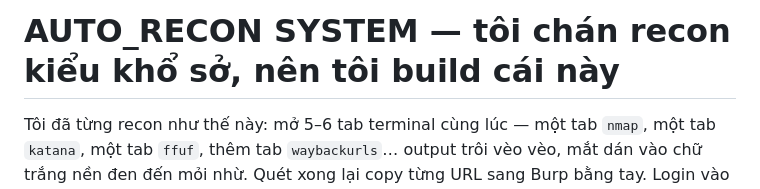
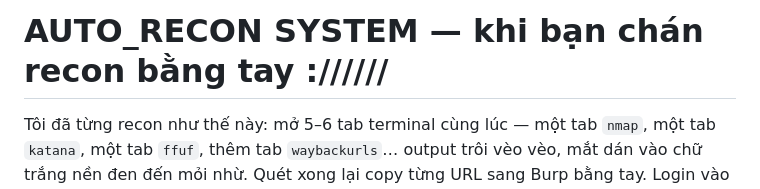
Before and after one commit to taind345/auto_recon_system, a Markdown page: README.md, the part around the change. Rendered like a GitHub page.

```diff
--- a/README.md
+++ b/README.md
@@ -1,4 +1,4 @@
-# AUTO_RECON SYSTEM — tôi chán recon kiểu khổ sở, nên tôi build cái này
+# AUTO_RECON SYSTEM — khi bạn chán recon bằng tay ://////
 
 Tôi đã từng recon như thế này: mở 5–6 tab terminal cùng lúc — một tab `nmap`, một tab `katana`, một tab `ffuf`, thêm tab `waybackurls`… output trôi vèo vèo, mắt dán vào chữ trắng nền đen đến mỏi nhừ. Quét xong lại copy từng URL sang Burp bằng tay. Login vào lab rồi mà tool vẫn quét chay như chưa hề đăng nhập. Cuối buổi nhìn lại: một đống output rời rạc, không biết endpoint nào đáng nhìn, không biết mình đang ở bước nào.
 
```
